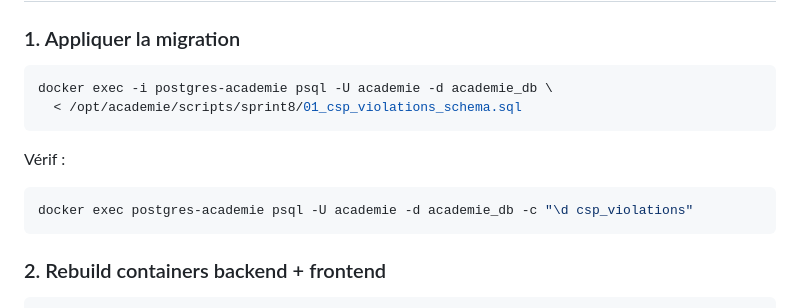
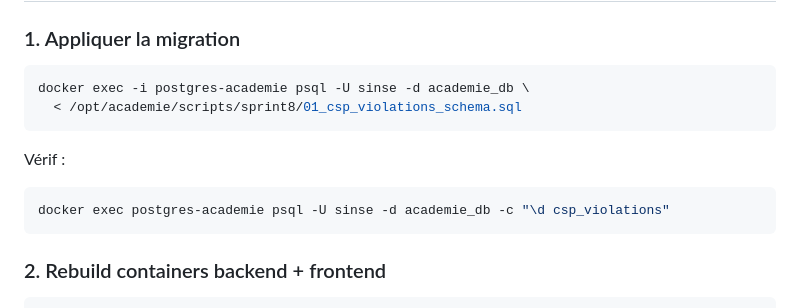
Before and after one commit to Sinsemilila/academIA, a Markdown page: docs/99-runbooks/a3-csp-report-only.md, the part around the change. Drawn GitHub-style.

Commit message:
[refactor-2026h2-A3] fix runbook PG user (sinse not academie)

````diff
--- a/docs/99-runbooks/a3-csp-report-only.md
+++ b/docs/99-runbooks/a3-csp-report-only.md
@@ -43,13 +43,13 @@ Collecte 2 semaines des violations CSP en mode report-only → analyse → flip
 ### 1. Appliquer la migration
 
 ```bash
-docker exec -i postgres-academie psql -U academie -d academie_db \
+docker exec -i postgres-academie psql -U sinse -d academie_db \
   < /opt/academie/scripts/sprint8/01_csp_violations_schema.sql
 ```
 
 Vérif :
 ```bash
-docker exec postgres-academie psql -U academie -d academie_db -c "\d csp_violations"
+docker exec postgres-academie psql -U sinse -d academie_db -c "\d csp_violations"
 ```
 
 ### 2. Rebuild containers backend + frontend
````
